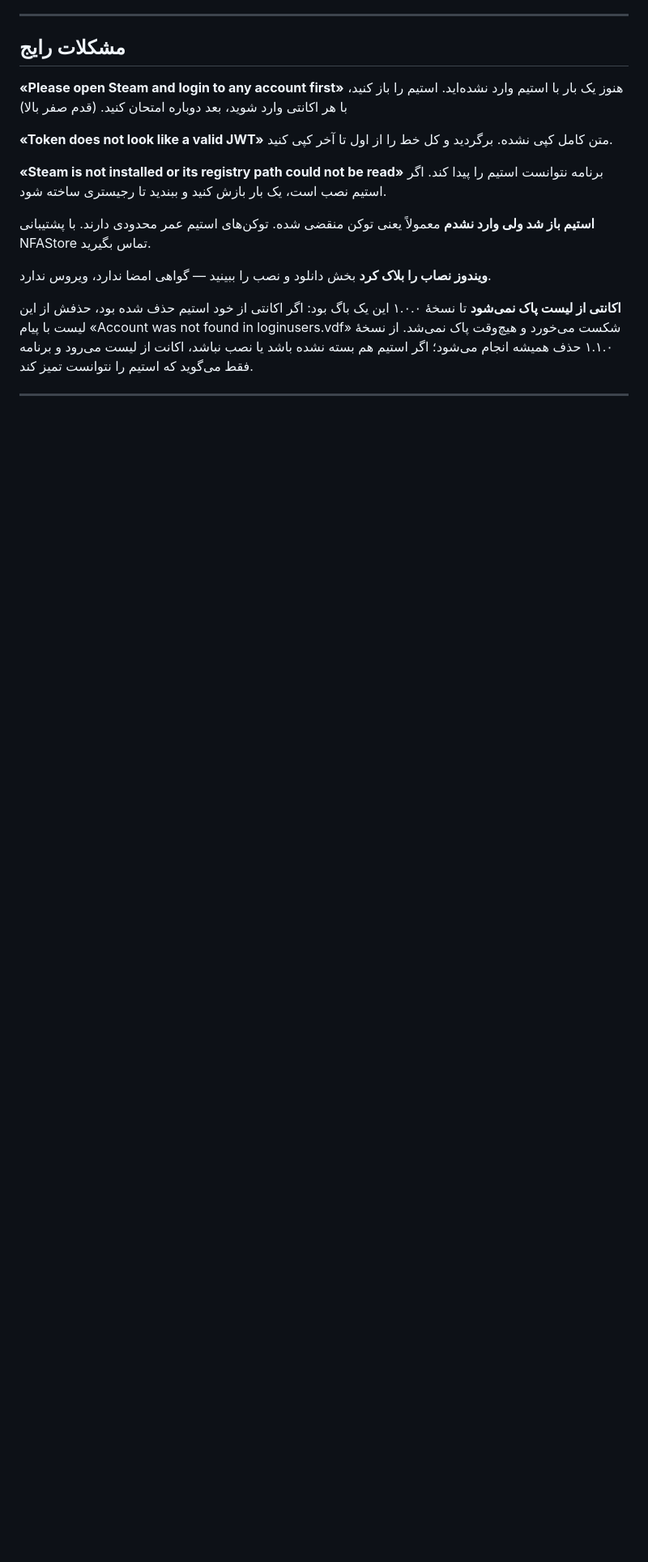
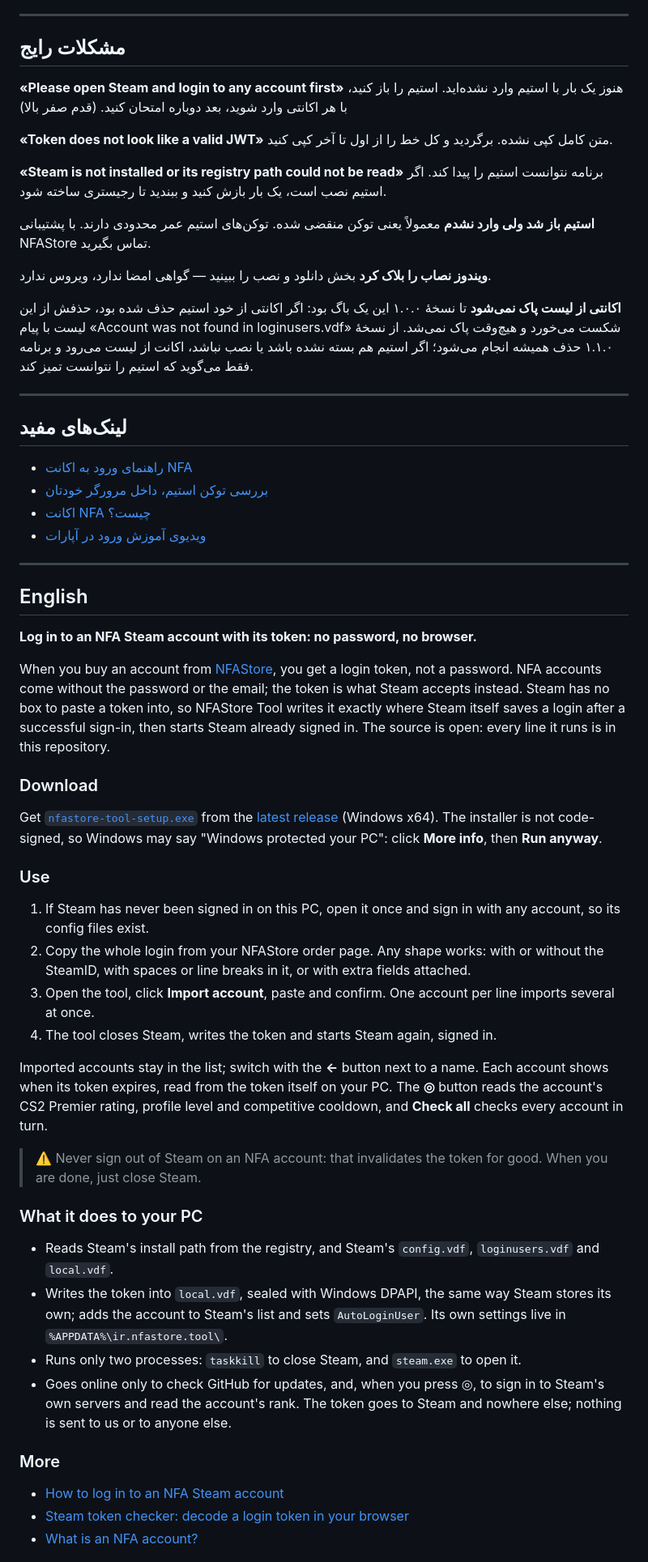
Before and after one commit to imanxboy/NFAStore-Tool, a Markdown page: README.md, the part around one of its changes. Shown at 81% size. Rendered like a GitHub page; blank space fills up the shorter version.

Commit message:
README: current version, a download link that stays current, and English
The badge and the download step still named v1.3.0, two releases back.
The badge now reads the latest release, and the step names the
nfastore-tool-setup.exe that every release carries, with a direct link.

Adds links to the store's login guide, token checker and NFA guide, and
an English section: what the tool is, download, use, what it does to the
PC, and where to read more.

Co-Authored-By: Claude Opus 5.5 <noreply@anthropic.com>

```diff
--- a/README.md
+++ b/README.md
@@ -228,3 +228,48 @@
 ---
 
 
+## لینک‌های مفید
+
+- [راهنمای ورود به اکانت NFA](https://nfastore.org/fa/how-to-login)
+- [بررسی توکن استیم، داخل مرورگر خودتان](https://nfastore.org/fa/tools/steam-token-checker)
+- [اکانت NFA چیست؟](https://nfastore.org/fa/guides/nfa-account)
+- [ویدیوی آموزش ورود در آپارات](https://www.aparat.com/v/sujd5f2)
+
+---
+
+<div dir="ltr">
+
+## English
+
+**Log in to an NFA Steam account with its token: no password, no browser.**
+
+When you buy an account from [NFAStore](https://nfastore.org/en), you get a login token, not a password. NFA accounts come without the password or the email; the token is what Steam accepts instead. Steam has no box to paste a token into, so NFAStore Tool writes it exactly where Steam itself saves a login after a successful sign-in, then starts Steam already signed in. The source is open: every line it runs is in this repository.
+
+### Download
+
+Get [`nfastore-tool-setup.exe`](https://github.com/imanxboy/NFAStore-Tool/releases/latest/download/nfastore-tool-setup.exe) from the [latest release](https://github.com/imanxboy/NFAStore-Tool/releases/latest) (Windows x64). The installer is not code-signed, so Windows may say "Windows protected your PC": click **More info**, then **Run anyway**.
+
+### Use
+
+1. If Steam has never been signed in on this PC, open it once and sign in with any account, so its config files exist.
+2. Copy the whole login from your NFAStore order page. Any shape works: with or without the SteamID, with spaces or line breaks in it, or with extra fields attached.
+3. Open the tool, click **Import account**, paste and confirm. One account per line imports several at once.
+4. The tool closes Steam, writes the token and starts Steam again, signed in.
+
+Imported accounts stay in the list; switch with the **←** button next to a name. Each account shows when its token expires, read from the token itself on your PC. The **◎** button reads the account's CS2 Premier rating, profile level and competitive cooldown, and **Check all** checks every account in turn.
+
+> ⚠️ Never sign out of Steam on an NFA account: that invalidates the token for good. When you are done, just close Steam.
+
+### What it does to your PC
+
+- Reads Steam's install path from the registry, and Steam's `config.vdf`, `loginusers.vdf` and `local.vdf`.
+- Writes the token into `local.vdf`, sealed with Windows DPAPI, the same way Steam stores its own; adds the account to Steam's list and sets `AutoLoginUser`. Its own settings live in `%APPDATA%\ir.nfastore.tool\`.
+- Runs only two processes: `taskkill` to close Steam, and `steam.exe` to open it.
+- Goes online only to check GitHub for updates, and, when you press ◎, to sign in to Steam's own servers and read the account's rank. The token goes to Steam and nowhere else; nothing is sent to us or to anyone else.
+
+### More
+
+- [How to log in to an NFA Steam account](https://nfastore.org/en/how-to-login)
+- [Steam token checker: decode a login token in your browser](https://nfastore.org/en/tools/steam-token-checker)
+- [What is an NFA account?](https://nfastore.org/en/guides/nfa-account)
+
```
Also changed, not shown: other parts of README.md (+7 -3 lines).
